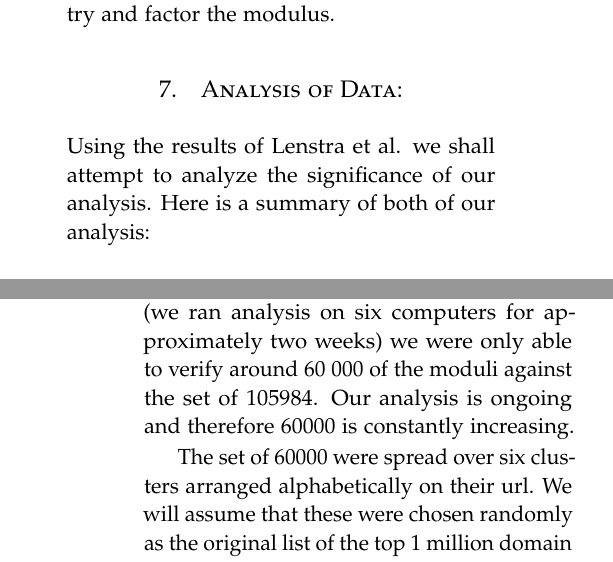
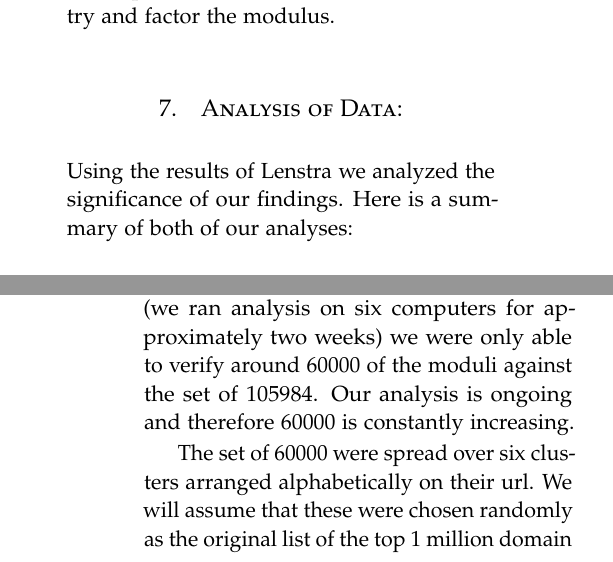
Before and after one commit to adelman/rsa, a LaTeX paper (FinalWriteUp.tex): two parts of the columns of pages 6 and 7 of 13, joined at a grey line, cut so that both start at the same text. Compiled offline with pdfLaTeX.

Commit message:
Small changes

```diff
--- a/FinalWriteUp.tex
+++ b/FinalWriteUp.tex
@@ -326,8 +326,10 @@ which returns true if there is less than a $2^{-80}$ chance that the $\gcd$ is
 composite. We then can use this data to try and factor the modulus.
 
 \section{Analysis of Data:}
-Using the results of Lenstra et al. we shall attempt to analyze the significance
-of our analysis. Here is a summary of both of our analysis:
+Using the results of Lenstra we analyzed the significance
+of our findings. Here is a summary of both of our analyses:
+
+\break
 
 \textbf{Lenstra et al.}
 \begin{compactitem}
@@ -348,7 +350,7 @@ of our analysis. Here is a summary of both of our analysis:
 These results are reassuring. They show that out of the 105984 distinct RSA
 moduli observed by our scraping we could not find any that were compromised.
 Unfortunately, due to a lack of time and resources (we ran analysis on six
-computers for approximately two weeks) we were only able to verify around 60 000
+computers for approximately two weeks) we were only able to verify around 60000
 of the moduli against the set of 105984. Our analysis is ongoing and therefore
 60000 is constantly increasing.
 
```
Also changed, not shown: FinalWriteUp.tex (4 more changed lines).
